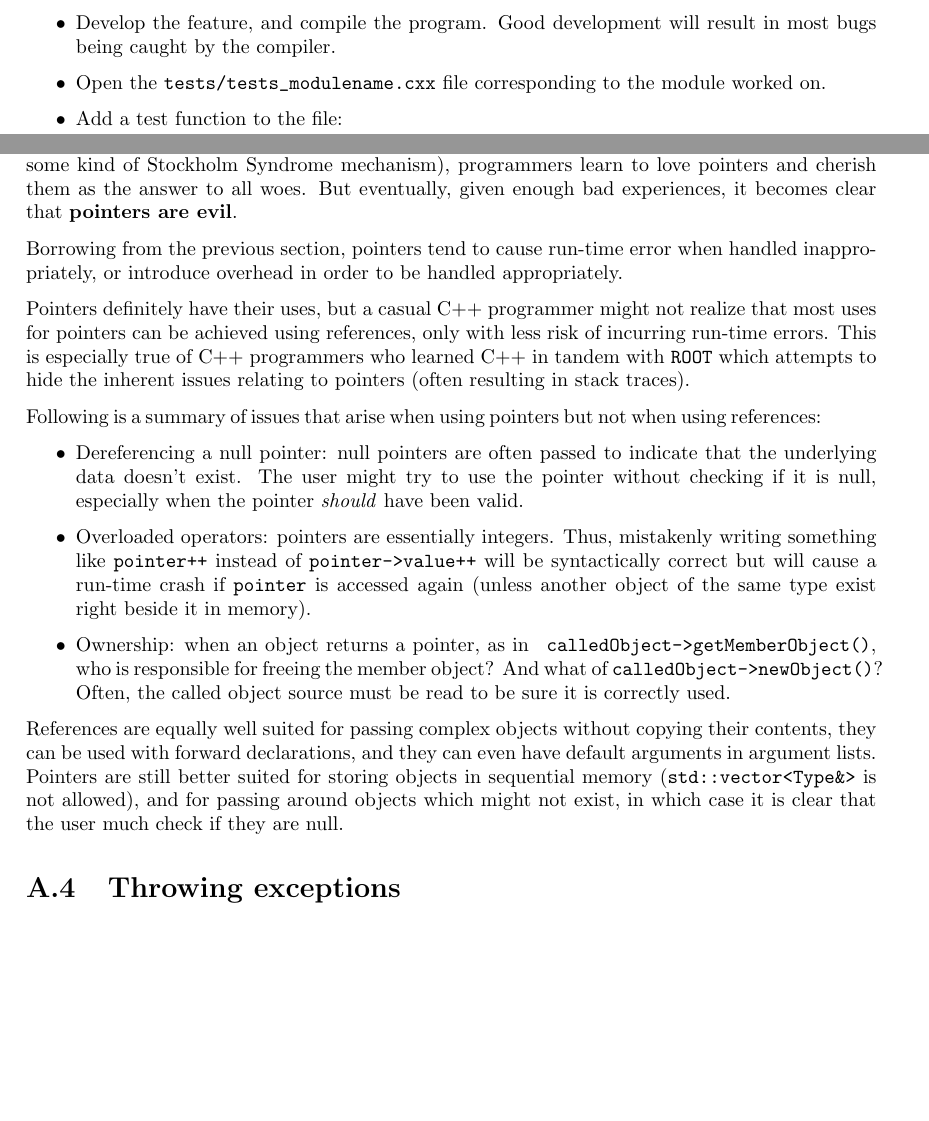
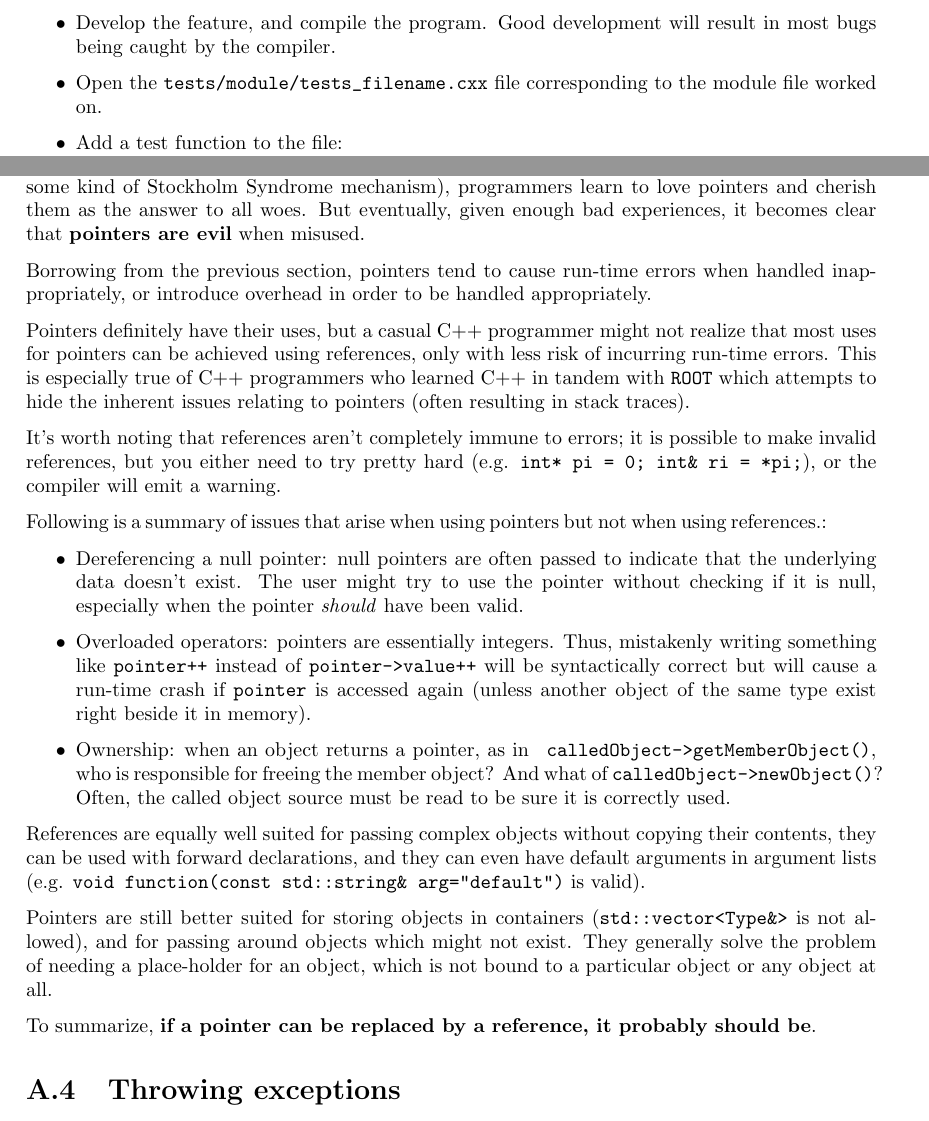
Before and after one commit to soniafp/Judith_CERN, a LaTeX book (doc/reference.tex): two parts of pages 17 and 21 of 22, joined at a grey line, cut so that both start at the same text, the shorter picture padded with empty space. Compiled offline with pdfLaTeX.

Commit message:
Improvements to reference

```diff
--- a/doc/reference.tex
+++ b/doc/reference.tex
@@ -203,7 +203,7 @@ Following is an outline of the testing procedure when adding a feature to the co
 
 \begin{itemize}
 	\item Develop the feature, and compile the program. Good development will result in most bugs being caught by the compiler.
-	\item Open the \Verb`tests/tests_modulename.cxx` file corresponding to the module worked on.
+	\item Open the \Verb`tests/module/tests_filename.cxx` file corresponding to the module file worked on.
 	\item Add a test function to the file:\\
 		  \Verb`int test_featureToTest()`.
 	\item Add the call to that function in the main:\\
@@ -290,13 +290,15 @@ To summarize, \textbf{anything which can be declared \Verb`const` should be decl
 
 \section{Use of references over pointers}
 
-Pointers are initially terrifying to novice C and C++ programmers. Eventually, (surely through some kind of Stockholm Syndrome mechanism), programmers learn to love pointers and cherish them as the answer to all woes. But eventually, given enough bad experiences, it becomes clear that \textbf{pointers are evil}.
+Pointers are initially terrifying to novice C and C++ programmers. Eventually, (surely through some kind of Stockholm Syndrome mechanism), programmers learn to love pointers and cherish them as the answer to all woes. But eventually, given enough bad experiences, it becomes clear that \textbf{pointers are evil} when misused.
 
-Borrowing from the previous section, pointers tend to cause run-time error when handled inappropriately, or introduce overhead in order to be handled appropriately.
+Borrowing from the previous section, pointers tend to cause run-time errors when handled inappropriately, or introduce overhead in order to be handled appropriately.
 
 Pointers definitely have their uses, but a casual C++ programmer might not realize that most uses for pointers can be achieved using references, only with less risk of incurring run-time errors. This is especially true of C++ programmers who learned C++ in tandem with \ROOT which attempts to hide the inherent issues relating to pointers (often resulting in stack traces).
 
-Following is a summary of issues that arise when using pointers but not when using references:
+It's worth noting that references aren't completely immune to errors; it is possible to make invalid references, but you either need to try pretty hard (e.g. \Verb`int* pi = 0; int& ri = *pi;`), or the compiler will emit a warning.
+
+Following is a summary of issues that arise when using pointers but not when using references.:
 
 \begin{itemize}
 	\item Dereferencing a null pointer: null pointers are often passed to indicate that the underlying data doesn't exist. The user might try to use the pointer without checking if it is null, especially when the pointer \emph{should} have been valid.
@@ -304,7 +306,11 @@ Following is a summary of issues that arise when using pointers but not when usi
 	\item Ownership: when an object returns a pointer, as in \Verb` calledObject->getMemberObject()`, who is responsible for freeing the member object? And what of \Verb`calledObject->newObject()`? Often, the called object source must be read to be sure it is correctly used.
 \end{itemize}
 
-References are equally well suited for passing complex objects without copying their contents, they can be used with forward declarations, and they can even have default arguments in argument lists. Pointers are still better suited for storing objects in sequential memory (\Verb`std::vector<Type&>` is not allowed), and for passing around objects which might not exist, in which case it is clear that the user much check if they are null.
+References are equally well suited for passing complex objects without copying their contents, they can be used with forward declarations, and they can even have default arguments in argument lists (e.g. \Verb`void function(const std::string& arg="default")` is valid).
+
+Pointers are still better suited for storing objects in containers (\Verb`std::vector<Type&>` is not allowed), and for passing around objects which might not exist. They generally solve the problem of needing a place-holder for an object, which is not bound to a particular object or any object at all.
+
+To summarize, \textbf{if a pointer can be replaced by a reference, it probably should be}.
 
 \section{Throwing exceptions}
 
```
